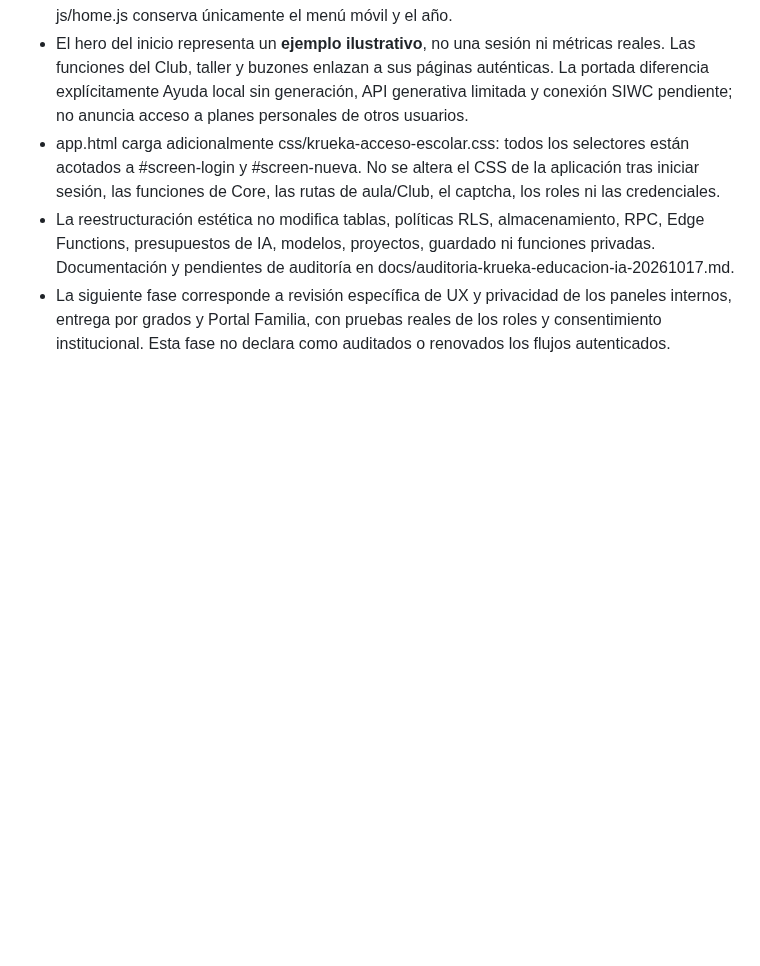
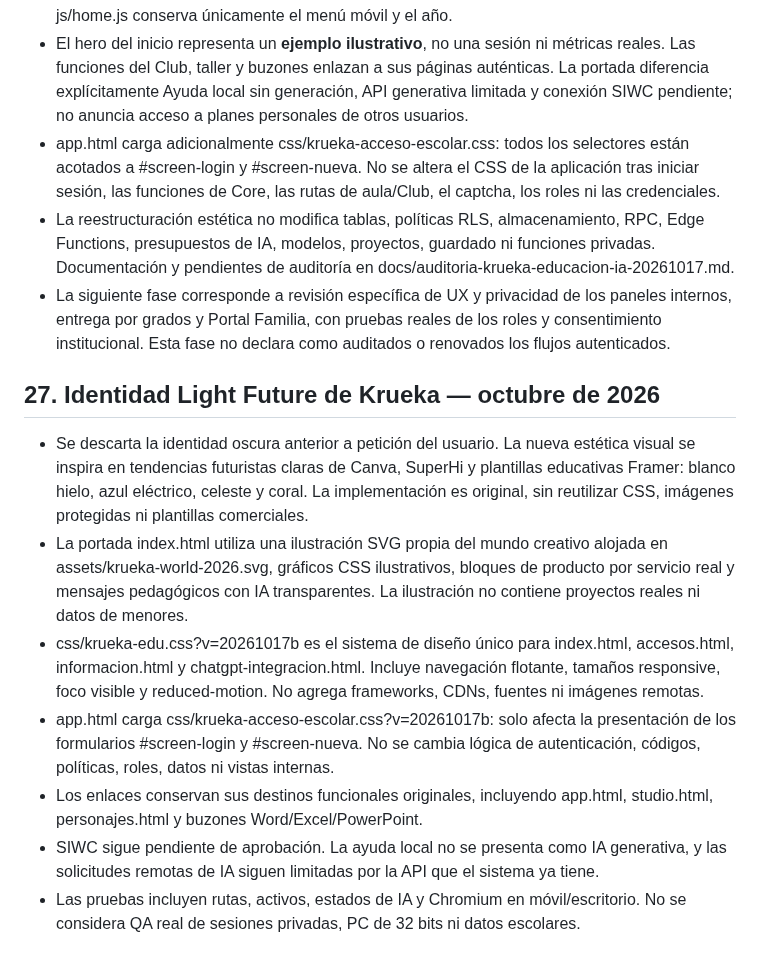
Before and after one commit to naakita/krueka, a Markdown page: ARQUITECTURA.md, the part around the change. GitHub-like rendering; blank space fills up the shorter version.

Commit message:
docs(arquitectura): identidad futurista clara original y login sin cambios funcionales

```diff
--- a/ARQUITECTURA.md
+++ b/ARQUITECTURA.md
@@ -267,3 +267,13 @@ Las tablas tienen RLS sin acceso directo. Las 112 actividades se distribuyen en
 - app.html carga adicionalmente css/krueka-acceso-escolar.css: todos los selectores están acotados a #screen-login y #screen-nueva. No se altera el CSS de la aplicación tras iniciar sesión, las funciones de Core, las rutas de aula/Club, el captcha, los roles ni las credenciales.
 - La reestructuración estética no modifica tablas, políticas RLS, almacenamiento, RPC, Edge Functions, presupuestos de IA, modelos, proyectos, guardado ni funciones privadas. Documentación y pendientes de auditoría en docs/auditoria-krueka-educacion-ia-20261017.md.
 - La siguiente fase corresponde a revisión específica de UX y privacidad de los paneles internos, entrega por grados y Portal Familia, con pruebas reales de los roles y consentimiento institucional. Esta fase no declara como auditados o renovados los flujos autenticados.
+
+## 27. Identidad Light Future de Krueka — octubre de 2026
+
+- Se descarta la identidad oscura anterior a petición del usuario. La nueva estética visual se inspira en tendencias futuristas claras de Canva, SuperHi y plantillas educativas Framer: blanco hielo, azul eléctrico, celeste y coral. La implementación es original, sin reutilizar CSS, imágenes protegidas ni plantillas comerciales.
+- La portada index.html utiliza una ilustración SVG propia del mundo creativo alojada en assets/krueka-world-2026.svg, gráficos CSS ilustrativos, bloques de producto por servicio real y mensajes pedagógicos con IA transparentes. La ilustración no contiene proyectos reales ni datos de menores.
+- css/krueka-edu.css?v=20261017b es el sistema de diseño único para index.html, accesos.html, informacion.html y chatgpt-integracion.html. Incluye navegación flotante, tamaños responsive, foco visible y reduced-motion. No agrega frameworks, CDNs, fuentes ni imágenes remotas.
+- app.html carga css/krueka-acceso-escolar.css?v=20261017b: solo afecta la presentación de los formularios #screen-login y #screen-nueva. No se cambia lógica de autenticación, códigos, políticas, roles, datos ni vistas internas.
+- Los enlaces conservan sus destinos funcionales originales, incluyendo app.html, studio.html, personajes.html y buzones Word/Excel/PowerPoint.
+- SIWC sigue pendiente de aprobación. La ayuda local no se presenta como IA generativa, y las solicitudes remotas de IA siguen limitadas por la API que el sistema ya tiene.
+- Las pruebas incluyen rutas, activos, estados de IA y Chromium en móvil/escritorio. No se considera QA real de sesiones privadas, PC de 32 bits ni datos escolares.
```
